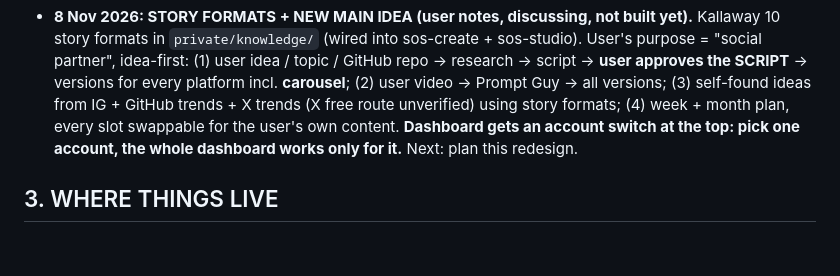
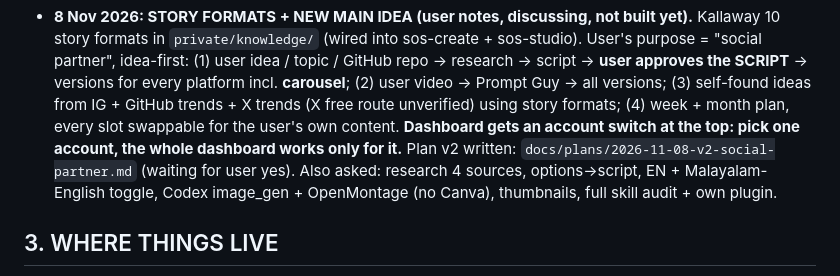
Before and after one commit to gaznil/social-os, a Markdown page: CLAUDE.md, the part around the change. Rendered like a GitHub page; blank space fills up the shorter version.

Commit message:
Plan v2: social partner flow (waiting for yes)
Co-Authored-By: Claude Opus 5.5 <noreply@anthropic.com>

```diff
--- a/CLAUDE.md
+++ b/CLAUDE.md
@@ -200,7 +200,7 @@ The user's screen is a Claude artifact dashboard (`dashboard/`). Claude Code is
   (1) user idea / topic / GitHub repo -> research -> script -> **user approves the SCRIPT** -> versions for every platform
   incl. **carousel**; (2) user video -> Prompt Guy -> all versions; (3) self-found ideas from IG + GitHub trends + X trends
   (X free route unverified) using story formats; (4) week + month plan, every slot swappable for the user's own content.
-  **Dashboard gets an account switch at the top: pick one account, the whole dashboard works only for it.** Next: plan this redesign.
+  **Dashboard gets an account switch at the top: pick one account, the whole dashboard works only for it.** Plan v2 written: `docs/plans/2026-11-08-v2-social-partner.md` (waiting for user yes). Also asked: research 4 sources, options->script, EN + Malayalam-English toggle, Codex image_gen + OpenMontage (no Canva), thumbnails, full skill audit + own plugin.
 
 ## 3. WHERE THINGS LIVE
 - This folder: `C:\Projects\social-os` = github.com/gaznil/social-os (PUBLIC).
```
Also changed, not shown: docs/plans/2026-11-08-v2-social-partner.md (added, +61 -0 lines).
